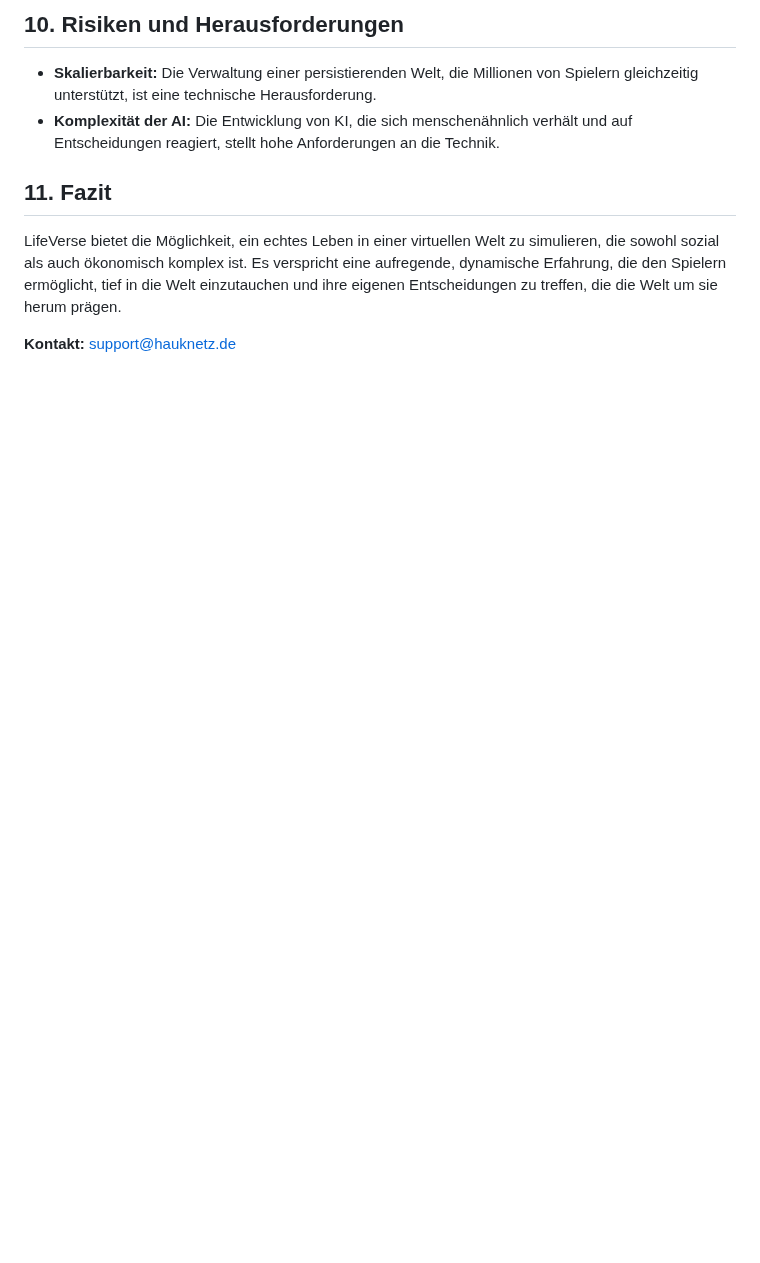
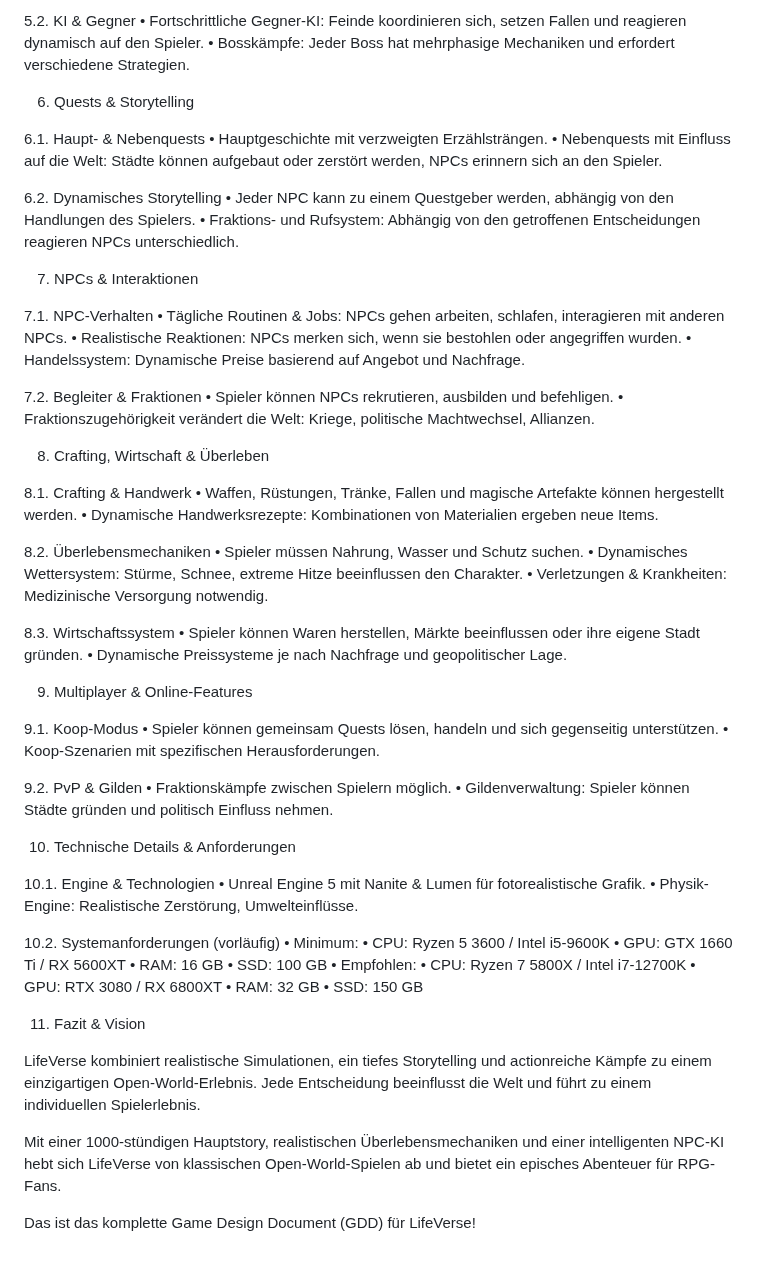
Before and after one commit to VectoDE/LifeVerse, a Markdown page: docs/desingDocs/GameDesign.md, the part around one of its changes. Drawn GitHub-style; blank space fills up the shorter version.

```diff
--- a/docs/desingDocs/GameDesign.md
+++ b/docs/desingDocs/GameDesign.md
@@ -92,9 +77,76 @@ NPCs sind keine statischen Charaktere, sondern dynamische Entitäten mit eigenen
 
-## **10. Risiken und Herausforderungen**
-- **Skalierbarkeit:** Die Verwaltung einer persistierenden Welt, die Millionen von Spielern gleichzeitig unterstützt, ist eine technische Herausforderung.
-- **Komplexität der AI:** Die Entwicklung von KI, die sich menschenähnlich verhält und auf Entscheidungen reagiert, stellt hohe Anforderungen an die Technik.
+5.2. KI & Gegner
+	•	Fortschrittliche Gegner-KI: Feinde koordinieren sich, setzen Fallen und reagieren dynamisch auf den Spieler.
+	•	Bosskämpfe: Jeder Boss hat mehrphasige Mechaniken und erfordert verschiedene Strategien.
 
-## **11. Fazit**
-LifeVerse bietet die Möglichkeit, ein echtes Leben in einer virtuellen Welt zu simulieren, die sowohl sozial als auch ökonomisch komplex ist. Es verspricht eine aufregende, dynamische Erfahrung, die den Spielern ermöglicht, tief in die Welt einzutauchen und ihre eigenen Entscheidungen zu treffen, die die Welt um sie herum prägen.
+6. Quests & Storytelling
 
-**Kontakt:** support@hauknetz.de
+6.1. Haupt- & Nebenquests
+	•	Hauptgeschichte mit verzweigten Erzählsträngen.
+	•	Nebenquests mit Einfluss auf die Welt: Städte können aufgebaut oder zerstört werden, NPCs erinnern sich an den Spieler.
+
+6.2. Dynamisches Storytelling
+	•	Jeder NPC kann zu einem Questgeber werden, abhängig von den Handlungen des Spielers.
+	•	Fraktions- und Rufsystem: Abhängig von den getroffenen Entscheidungen reagieren NPCs unterschiedlich.
+
+7. NPCs & Interaktionen
+
+7.1. NPC-Verhalten
+	•	Tägliche Routinen & Jobs: NPCs gehen arbeiten, schlafen, interagieren mit anderen NPCs.
+	•	Realistische Reaktionen: NPCs merken sich, wenn sie bestohlen oder angegriffen wurden.
+	•	Handelssystem: Dynamische Preise basierend auf Angebot und Nachfrage.
+
+7.2. Begleiter & Fraktionen
+	•	Spieler können NPCs rekrutieren, ausbilden und befehligen.
+	•	Fraktionszugehörigkeit verändert die Welt: Kriege, politische Machtwechsel, Allianzen.
+
+8. Crafting, Wirtschaft & Überleben
+
+8.1. Crafting & Handwerk
+	•	Waffen, Rüstungen, Tränke, Fallen und magische Artefakte können hergestellt werden.
+	•	Dynamische Handwerksrezepte: Kombinationen von Materialien ergeben neue Items.
+
+8.2. Überlebensmechaniken
+	•	Spieler müssen Nahrung, Wasser und Schutz suchen.
+	•	Dynamisches Wettersystem: Stürme, Schnee, extreme Hitze beeinflussen den Charakter.
+	•	Verletzungen & Krankheiten: Medizinische Versorgung notwendig.
+
+8.3. Wirtschaftssystem
+	•	Spieler können Waren herstellen, Märkte beeinflussen oder ihre eigene Stadt gründen.
+	•	Dynamische Preissysteme je nach Nachfrage und geopolitischer Lage.
+
+9. Multiplayer & Online-Features
+
+9.1. Koop-Modus
+	•	Spieler können gemeinsam Quests lösen, handeln und sich gegenseitig unterstützen.
+	•	Koop-Szenarien mit spezifischen Herausforderungen.
+
+9.2. PvP & Gilden
+	•	Fraktionskämpfe zwischen Spielern möglich.
+	•	Gildenverwaltung: Spieler können Städte gründen und politisch Einfluss nehmen.
+
+10. Technische Details & Anforderungen
+
+10.1. Engine & Technologien
+	•	Unreal Engine 5 mit Nanite & Lumen für fotorealistische Grafik.
+	•	Physik-Engine: Realistische Zerstörung, Umwelteinflüsse.
+
+10.2. Systemanforderungen (vorläufig)
+	•	Minimum:
+	•	CPU: Ryzen 5 3600 / Intel i5-9600K
+	•	GPU: GTX 1660 Ti / RX 5600XT
+	•	RAM: 16 GB
+	•	SSD: 100 GB
+	•	Empfohlen:
+	•	CPU: Ryzen 7 5800X / Intel i7-12700K
+	•	GPU: RTX 3080 / RX 6800XT
+	•	RAM: 32 GB
+	•	SSD: 150 GB
+
+11. Fazit & Vision
+
+LifeVerse kombiniert realistische Simulationen, ein tiefes Storytelling und actionreiche Kämpfe zu einem einzigartigen Open-World-Erlebnis. Jede Entscheidung beeinflusst die Welt und führt zu einem individuellen Spielerlebnis.
+
+Mit einer 1000-stündigen Hauptstory, realistischen Überlebensmechaniken und einer intelligenten NPC-KI hebt sich LifeVerse von klassischen Open-World-Spielen ab und bietet ein episches Abenteuer für RPG-Fans.
+
+Das ist das komplette Game Design Document (GDD) für LifeVerse!
```
Also changed, not shown: other parts of docs/desingDocs/GameDesign.md (+55 -70 lines).
